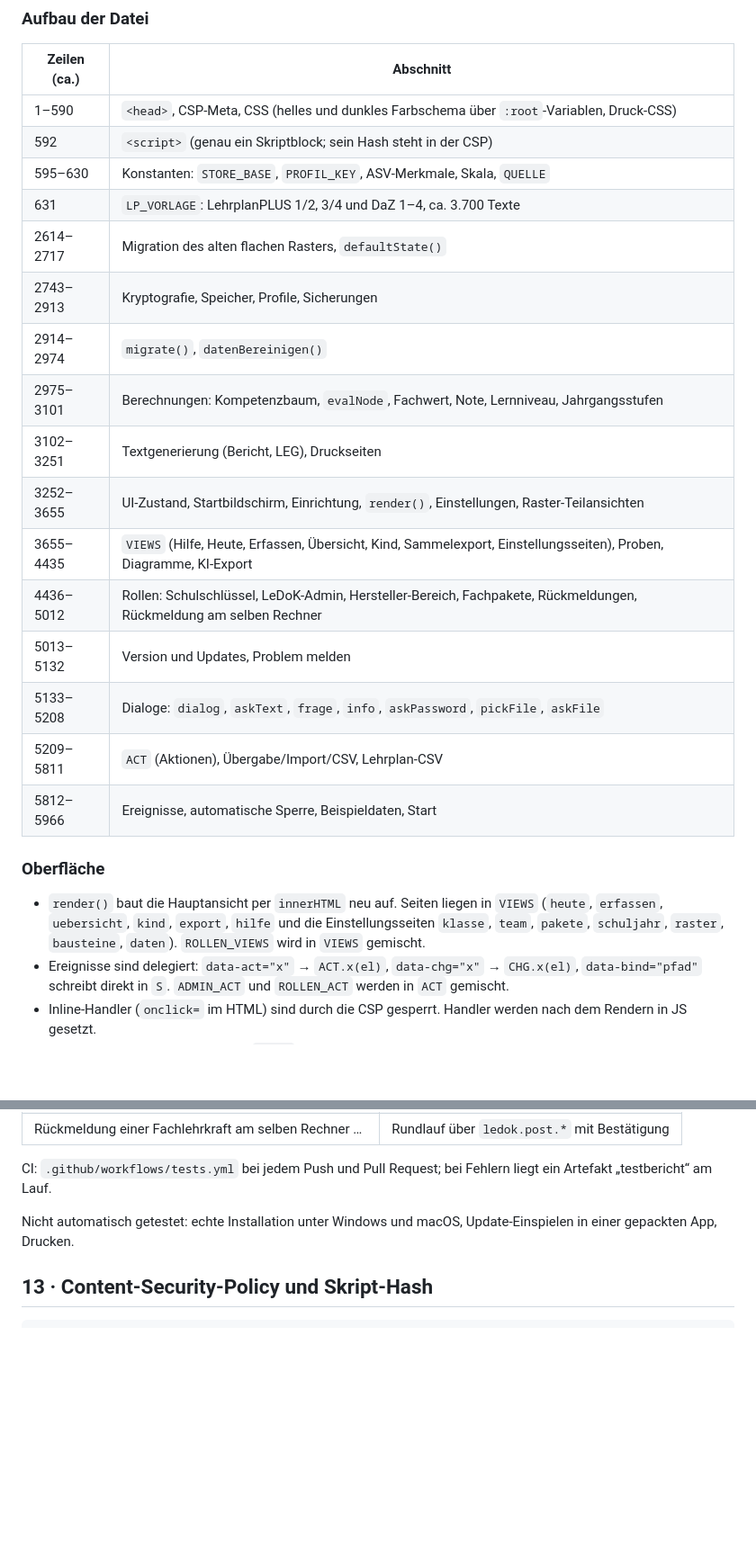
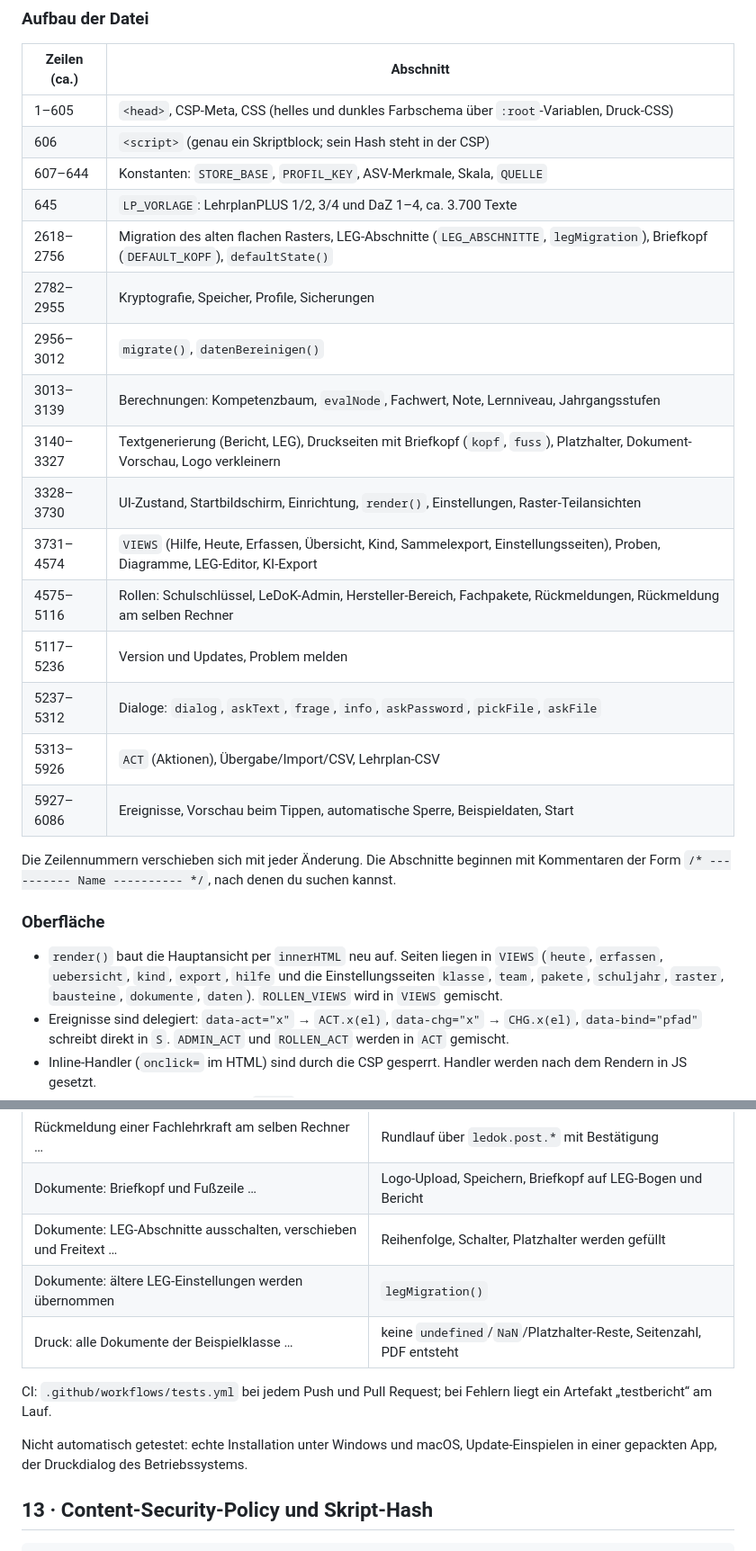
Before and after one commit to 4pw78bg2kv-del/ledok-desktop, a Markdown page: docs/TECHNIK.md, 2 parts joined by grey strips. Shown at 90% size. GitHub-like rendering; blank space fills up the shorter version.

Commit message:
Technische Doku: Einstellungen → Dokumente (Briefkopf, LEG-Abschnitte)
Ergänzt Datenmodell (meta.leg.bloecke, meta.kopf), Platzhalter, die vier
neuen Tests und aktualisiert die Zeilenübersicht der App-Datei.

Co-Authored-By: Claude Opus 5.5 (1M context) <noreply@anthropic.com>
Claude-Session: https://claude.ai/code/session_01Pp5W6sgm7Jz8Rpre9phZAZ

```diff
--- a/docs/TECHNIK.md
+++ b/docs/TECHNIK.md
@@ -81,26 +81,28 @@ Feste Grundsätze, die jede Änderung einhalten muss:
 
 | Zeilen (ca.) | Abschnitt |
 |---|---|
-| 1–590 | `<head>`, CSP-Meta, CSS (helles und dunkles Farbschema über `:root`-Variablen, Druck-CSS) |
-| 592 | `<script>` (genau ein Skriptblock; sein Hash steht in der CSP) |
-| 595–630 | Konstanten: `STORE_BASE`, `PROFIL_KEY`, ASV-Merkmale, Skala, `QUELLE` |
-| 631 | `LP_VORLAGE`: LehrplanPLUS 1/2, 3/4 und DaZ 1–4, ca. 3.700 Texte |
-| 2614–2717 | Migration des alten flachen Rasters, `defaultState()` |
-| 2743–2913 | Kryptografie, Speicher, Profile, Sicherungen |
-| 2914–2974 | `migrate()`, `datenBereinigen()` |
-| 2975–3101 | Berechnungen: Kompetenzbaum, `evalNode`, Fachwert, Note, Lernniveau, Jahrgangsstufen |
-| 3102–3251 | Textgenerierung (Bericht, LEG), Druckseiten |
-| 3252–3655 | UI-Zustand, Startbildschirm, Einrichtung, `render()`, Einstellungen, Raster-Teilansichten |
-| 3655–4435 | `VIEWS` (Hilfe, Heute, Erfassen, Übersicht, Kind, Sammelexport, Einstellungsseiten), Proben, Diagramme, KI-Export |
-| 4436–5012 | Rollen: Schulschlüssel, LeDoK-Admin, Hersteller-Bereich, Fachpakete, Rückmeldungen, Rückmeldung am selben Rechner |
-| 5013–5132 | Version und Updates, Problem melden |
-| 5133–5208 | Dialoge: `dialog`, `askText`, `frage`, `info`, `askPassword`, `pickFile`, `askFile` |
-| 5209–5811 | `ACT` (Aktionen), Übergabe/Import/CSV, Lehrplan-CSV |
-| 5812–5966 | Ereignisse, automatische Sperre, Beispieldaten, Start |
+| 1–605 | `<head>`, CSP-Meta, CSS (helles und dunkles Farbschema über `:root`-Variablen, Druck-CSS) |
+| 606 | `<script>` (genau ein Skriptblock; sein Hash steht in der CSP) |
+| 607–644 | Konstanten: `STORE_BASE`, `PROFIL_KEY`, ASV-Merkmale, Skala, `QUELLE` |
+| 645 | `LP_VORLAGE`: LehrplanPLUS 1/2, 3/4 und DaZ 1–4, ca. 3.700 Texte |
+| 2618–2756 | Migration des alten flachen Rasters, LEG-Abschnitte (`LEG_ABSCHNITTE`, `legMigration`), Briefkopf (`DEFAULT_KOPF`), `defaultState()` |
+| 2782–2955 | Kryptografie, Speicher, Profile, Sicherungen |
+| 2956–3012 | `migrate()`, `datenBereinigen()` |
+| 3013–3139 | Berechnungen: Kompetenzbaum, `evalNode`, Fachwert, Note, Lernniveau, Jahrgangsstufen |
+| 3140–3327 | Textgenerierung (Bericht, LEG), Druckseiten mit Briefkopf (`kopf`, `fuss`), Platzhalter, Dokument-Vorschau, Logo verkleinern |
+| 3328–3730 | UI-Zustand, Startbildschirm, Einrichtung, `render()`, Einstellungen, Raster-Teilansichten |
+| 3731–4574 | `VIEWS` (Hilfe, Heute, Erfassen, Übersicht, Kind, Sammelexport, Einstellungsseiten), Proben, Diagramme, LEG-Editor, KI-Export |
+| 4575–5116 | Rollen: Schulschlüssel, LeDoK-Admin, Hersteller-Bereich, Fachpakete, Rückmeldungen, Rückmeldung am selben Rechner |
+| 5117–5236 | Version und Updates, Problem melden |
+| 5237–5312 | Dialoge: `dialog`, `askText`, `frage`, `info`, `askPassword`, `pickFile`, `askFile` |
+| 5313–5926 | `ACT` (Aktionen), Übergabe/Import/CSV, Lehrplan-CSV |
+| 5927–6086 | Ereignisse, Vorschau beim Tippen, automatische Sperre, Beispieldaten, Start |
+
+Die Zeilennummern verschieben sich mit jeder Änderung. Die Abschnitte beginnen mit Kommentaren der Form `/* ---------- Name ---------- */`, nach denen du suchen kannst.
 
 ### Oberfläche
 
-- `render()` baut die Hauptansicht per `innerHTML` neu auf. Seiten liegen in `VIEWS` (`heute`, `erfassen`, `uebersicht`, `kind`, `export`, `hilfe` und die Einstellungsseiten `klasse`, `team`, `pakete`, `schuljahr`, `raster`, `bausteine`, `daten`). `ROLLEN_VIEWS` wird in `VIEWS` gemischt.
+- `render()` baut die Hauptansicht per `innerHTML` neu auf. Seiten liegen in `VIEWS` (`heute`, `erfassen`, `uebersicht`, `kind`, `export`, `hilfe` und die Einstellungsseiten `klasse`, `team`, `pakete`, `schuljahr`, `raster`, `bausteine`, `dokumente`, `daten`). `ROLLEN_VIEWS` wird in `VIEWS` gemischt.
 - Ereignisse sind delegiert: `data-act="x"` → `ACT.x(el)`, `data-chg="x"` → `CHG.x(el)`, `data-bind="pfad"` schreibt direkt in `S`. `ADMIN_ACT` und `ROLLEN_ACT` werden in `ACT` gemischt.
 - Inline-Handler (`onclick=` im HTML) sind durch die CSP gesperrt. Handler werden nach dem Rendern in JS gesetzt.
 - Alle Texte aus Daten laufen durch `esc()`.
@@ -425,10 +430,14 @@ npm run dist:win | dist:mac | dist:linux
 | Fachlehrkraft startet ohne Klasse | Willkommensseite |
 | Versionsdialog und Problembericht ohne Schülernamen | Bericht enthält keine Namen |
 | Rückmeldung einer Fachlehrkraft am selben Rechner … | Rundlauf über `ledok.post.*` mit Bestätigung |
+| Dokumente: Briefkopf und Fußzeile … | Logo-Upload, Speichern, Briefkopf auf LEG-Bogen und Bericht |
+| Dokumente: LEG-Abschnitte ausschalten, verschieben und Freitext … | Reihenfolge, Schalter, Platzhalter werden gefüllt |
+| Dokumente: ältere LEG-Einstellungen werden übernommen | `legMigration()` |
+| Druck: alle Dokumente der Beispielklasse … | keine `undefined`/`NaN`/Platzhalter-Reste, Seitenzahl, PDF entsteht |
 
 CI: `.github/workflows/tests.yml` bei jedem Push und Pull Request; bei Fehlern liegt ein Artefakt „testbericht“ am Lauf.
 
-Nicht automatisch getestet: echte Installation unter Windows und macOS, Update-Einspielen in einer gepackten App, Drucken.
+Nicht automatisch getestet: echte Installation unter Windows und macOS, Update-Einspielen in einer gepackten App, der Druckdialog des Betriebssystems.
 
 ## 13 · Content-Security-Policy und Skript-Hash
 
```
Also changed, not shown: other parts of docs/TECHNIK.md (+5 -2 lines).
